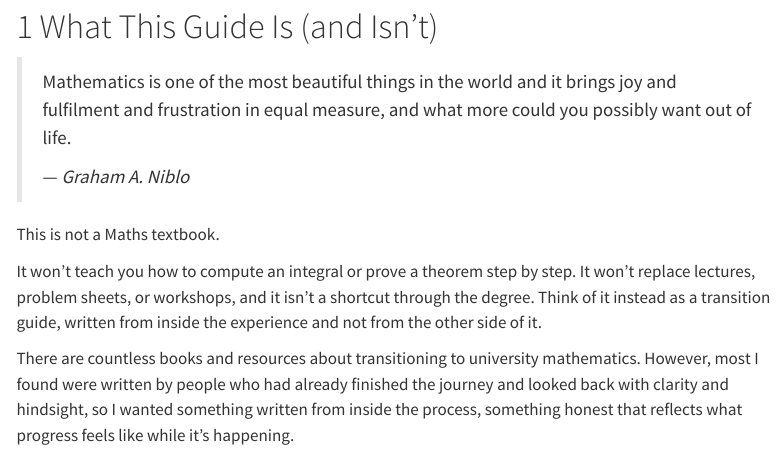
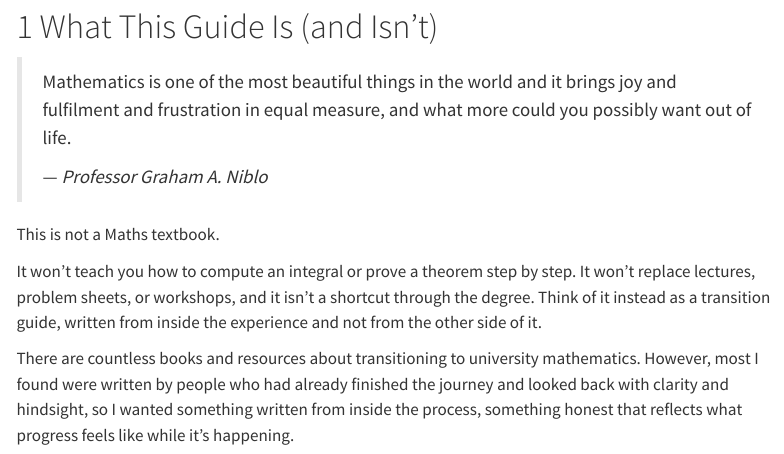
Before and after one commit to Crackerjack-404/Field-Guide-to-Uni-Maths, a Quarto document (index.qmd): the page in a window 1100 px wide, from 130 px down. Rendered offline with R 4.5, knitr and Pandoc in place of Quarto, with nearby package versions; menus at the side of the page are left out.

Commit message:
Update index.qmd

```diff
--- a/index.qmd
+++ b/index.qmd
@@ -10,7 +10,7 @@ date-format: "DD MM YYYY"
 
 > Mathematics is one of the most beautiful things in the world and it brings joy and fulfilment and frustration in equal measure, and what more could you possibly want out of life.
 >
-> — *Graham A. Niblo*
+> — *Professor Graham A. Niblo*
 
 This is not a Maths textbook.
 
```
